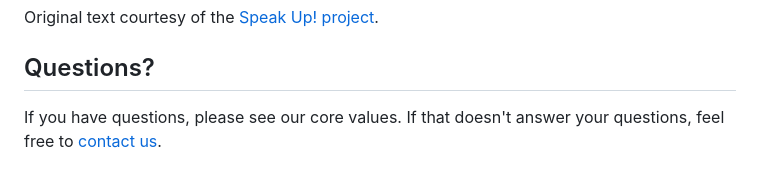
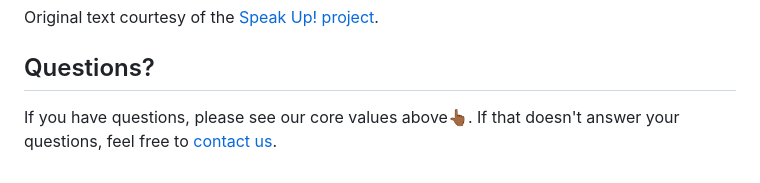
Before and after one commit to Dsosnac-TEC-Enterprise/Aurum-9, a Markdown page: Docs/Code_Of_Conduct.md, the part around the change. GitHub-like rendering.

```diff
--- a/Docs/Code_Of_Conduct.md
+++ b/Docs/Code_Of_Conduct.md
@@ -29,4 +29,4 @@ Original text courtesy of the [Speak Up! project](http://web.archive.org/web/201
 
 ## Questions?
 
-If you have questions, please see our core values. If that doesn't answer your questions, feel free to [contact us](mailto:sosnacdavid@gmail.com).
+If you have questions, please see our core values above👆🏾. If that doesn't answer your questions, feel free to [contact us](mailto:sosnacdavid@gmail.com).
```
